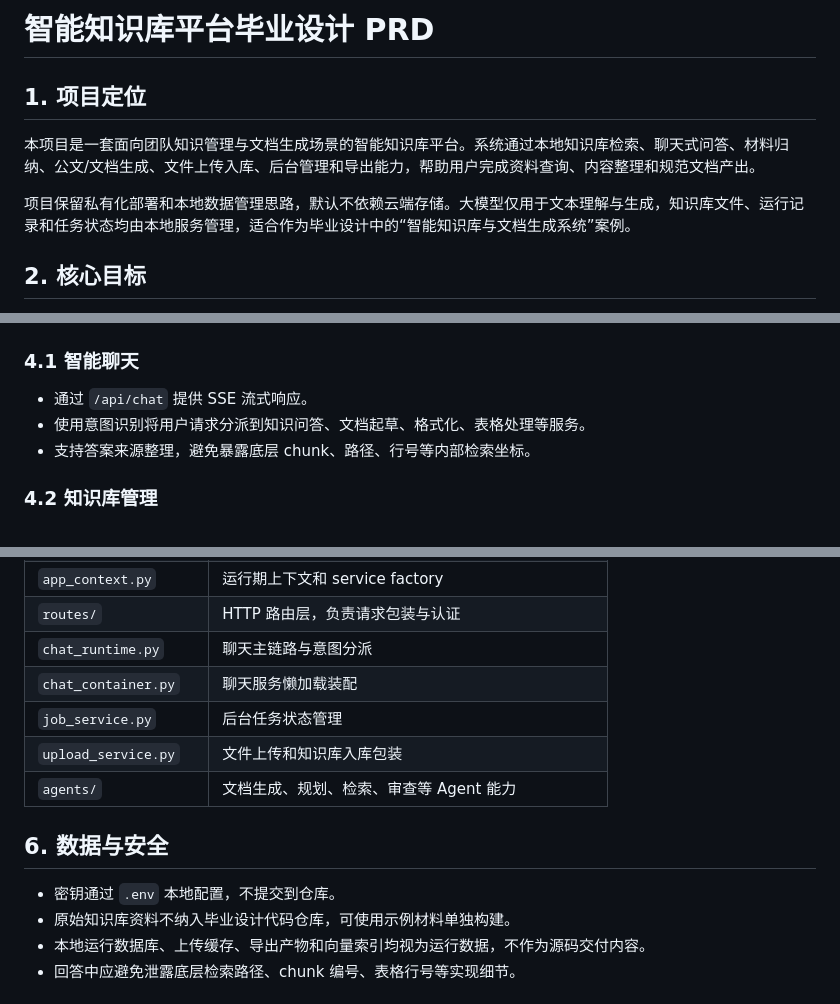
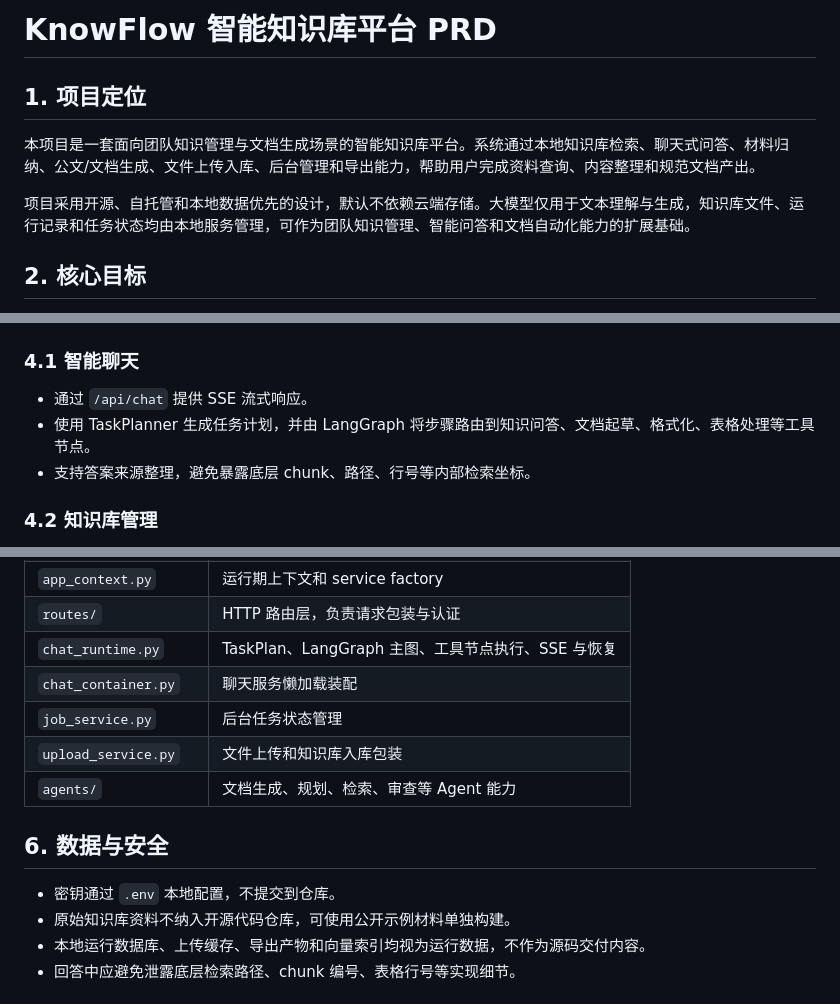
Before and after one commit to zqf040224/knowflow-agent, a Markdown page: Agent/智能知识库平台PRD.md, 3 parts joined by grey strips. Rendered like a GitHub page.

```diff
--- a/Agent/智能知识库平台毕业设计PRD.md
+++ b/Agent/智能知识库平台PRD.md
@@ -1,10 +1,10 @@
-# 智能知识库平台毕业设计 PRD
+# KnowFlow 智能知识库平台 PRD
 
 ## 1. 项目定位
 
 本项目是一套面向团队知识管理与文档生成场景的智能知识库平台。系统通过本地知识库检索、聊天式问答、材料归纳、公文/文档生成、文件上传入库、后台管理和导出能力，帮助用户完成资料查询、内容整理和规范文档产出。
 
-项目保留私有化部署和本地数据管理思路，默认不依赖云端存储。大模型仅用于文本理解与生成，知识库文件、运行记录和任务状态均由本地服务管理，适合作为毕业设计中的“智能知识库与文档生成系统”案例。
+项目采用开源、自托管和本地数据优先的设计，默认不依赖云端存储。大模型仅用于文本理解与生成，知识库文件、运行记录和任务状态均由本地服务管理，可作为团队知识管理、智能问答和文档自动化能力的扩展基础。
 
 ## 2. 核心目标
 
@@ -27,7 +27,7 @@
 ### 4.1 智能聊天
 
 - 通过 `/api/chat` 提供 SSE 流式响应。
-- 使用意图识别将用户请求分派到知识问答、文档起草、格式化、表格处理等服务。
+- 使用 TaskPlanner 生成任务计划，并由 LangGraph 将步骤路由到知识问答、文档起草、格式化、表格处理等工具节点。
 - 支持答案来源整理，避免暴露底层 chunk、路径、行号等内部检索坐标。
 
 ### 4.2 知识库管理
@@ -67,7 +67,7 @@ app.py
 | `app_dependencies.py` | 启动阶段依赖装配 |
 | `app_context.py` | 运行期上下文和 service factory |
 | `routes/` | HTTP 路由层，负责请求包装与认证 |
-| `chat_runtime.py` | 聊天主链路与意图分派 |
+| `chat_runtime.py` | TaskPlan、LangGraph 主图、工具节点执行、SSE 与恢复 |
 | `chat_container.py` | 聊天服务懒加载装配 |
 | `job_service.py` | 后台任务状态管理 |
 | `upload_service.py` | 文件上传和知识库入库包装 |
@@ -76,7 +76,7 @@ app.py
 ## 6. 数据与安全
 
 - 密钥通过 `.env` 本地配置，不提交到仓库。
-- 原始知识库资料不纳入毕业设计代码仓库，可使用示例材料单独构建。
+- 原始知识库资料不纳入开源代码仓库，可使用公开示例材料单独构建。
 - 本地运行数据库、上传缓存、导出产物和向量索引均视为运行数据，不作为源码交付内容。
 - 回答中应避免泄露底层检索路径、chunk 编号、表格行号等实现细节。
 
```
Also changed, not shown: README.md (+13 -7 lines).
